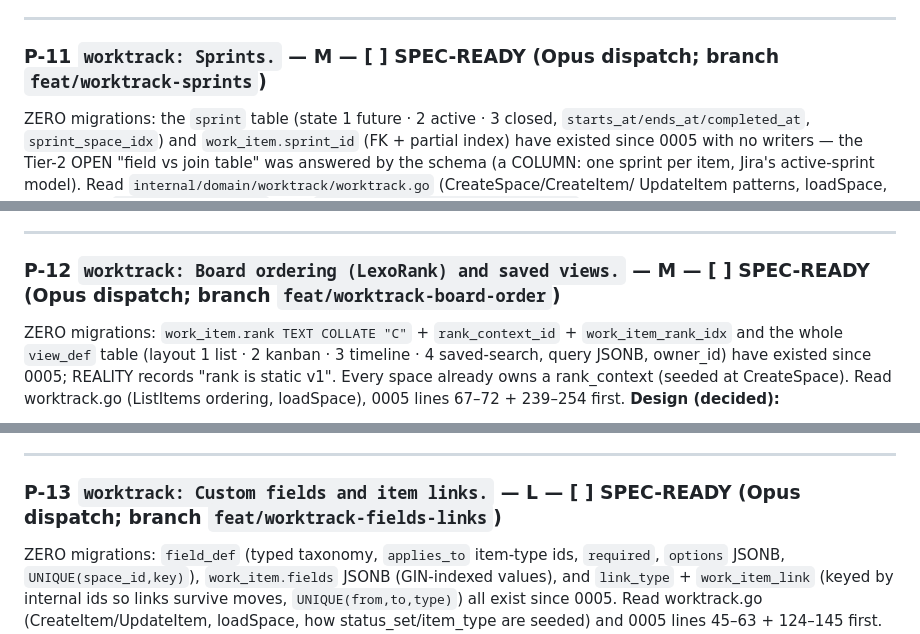
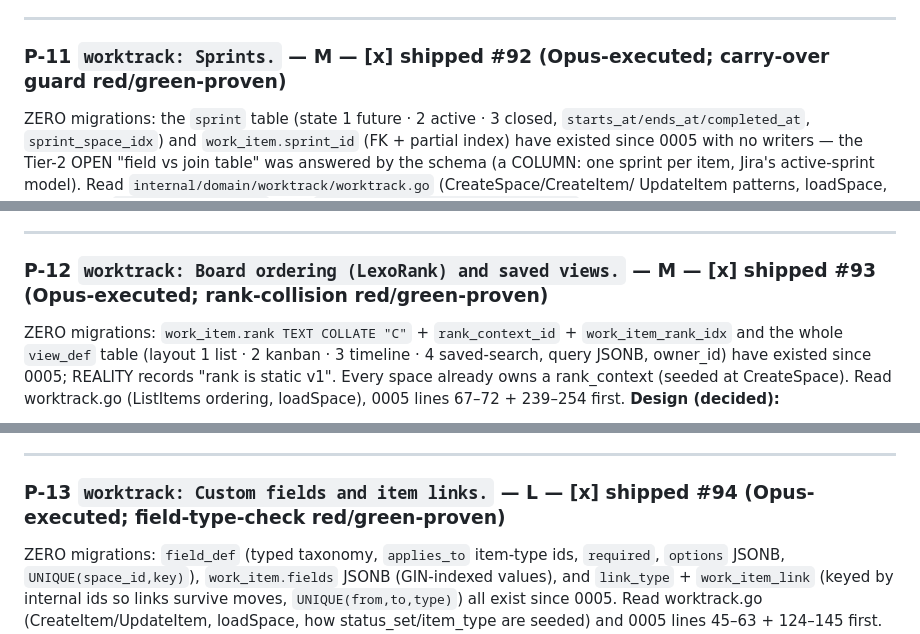
Before and after one commit to abhinavjha0239/weft, a Markdown page: docs/ROADMAP.md, 3 parts joined by grey strips. Drawn GitHub-style.

Commit message:
docs: Mark the worktrack batch (P-11/12/13) shipped.
Sprints (#92), board ordering + saved views (#93), and custom fields
+ item links (#94) all merged to dev — the full worktrack cluster,
Opus-executed on independent worktrees and reviewer-merged with each
red/green re-proven. All three were zero-migration (the schema has
waited since 0005). Next queued: the automation cluster (P-22/23/24).

```diff
--- a/docs/ROADMAP.md
+++ b/docs/ROADMAP.md
@@ -1223,7 +1223,7 @@ path).
 
 ---
 
-### P-11 `worktrack: Sprints.` — M — **[ ] SPEC-READY (Opus dispatch; branch `feat/worktrack-sprints`)**
+### P-11 `worktrack: Sprints.` — M — **[x] shipped #92** (Opus-executed; carry-over guard red/green-proven)
 ZERO migrations: the `sprint` table (state 1 future · 2 active · 3
 closed, `starts_at/ends_at/completed_at`, `sprint_space_idx`) and
 `work_item.sprint_id` (FK + partial index) have existed since 0005 with
@@ -1286,7 +1286,7 @@ close; workitem.sprint_changed as a first-class automation trigger.
 
 ---
 
-### P-12 `worktrack: Board ordering (LexoRank) and saved views.` — M — **[ ] SPEC-READY (Opus dispatch; branch `feat/worktrack-board-order`)**
+### P-12 `worktrack: Board ordering (LexoRank) and saved views.` — M — **[x] shipped #93** (Opus-executed; rank-collision red/green-proven)
 ZERO migrations: `work_item.rank TEXT COLLATE "C"` +
 `rank_context_id` + `work_item_rank_idx` and the whole `view_def`
 table (layout 1 list · 2 kanban · 3 timeline · 4 saved-search, query
@@ -1347,7 +1347,7 @@ server support beyond storage.
 
 ---
 
-### P-13 `worktrack: Custom fields and item links.` — L — **[ ] SPEC-READY (Opus dispatch; branch `feat/worktrack-fields-links`)**
+### P-13 `worktrack: Custom fields and item links.` — L — **[x] shipped #94** (Opus-executed; field-type-check red/green-proven)
 ZERO migrations: `field_def` (typed taxonomy, `applies_to` item-type
 ids, `required`, `options` JSONB, `UNIQUE(space_id,key)`),
 `work_item.fields` JSONB (GIN-indexed values), and `link_type` +
```
